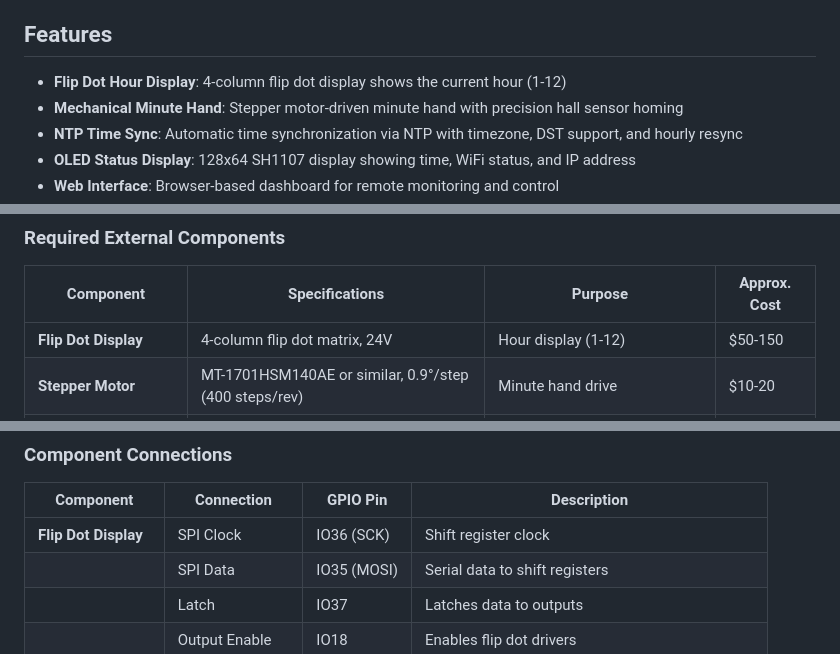
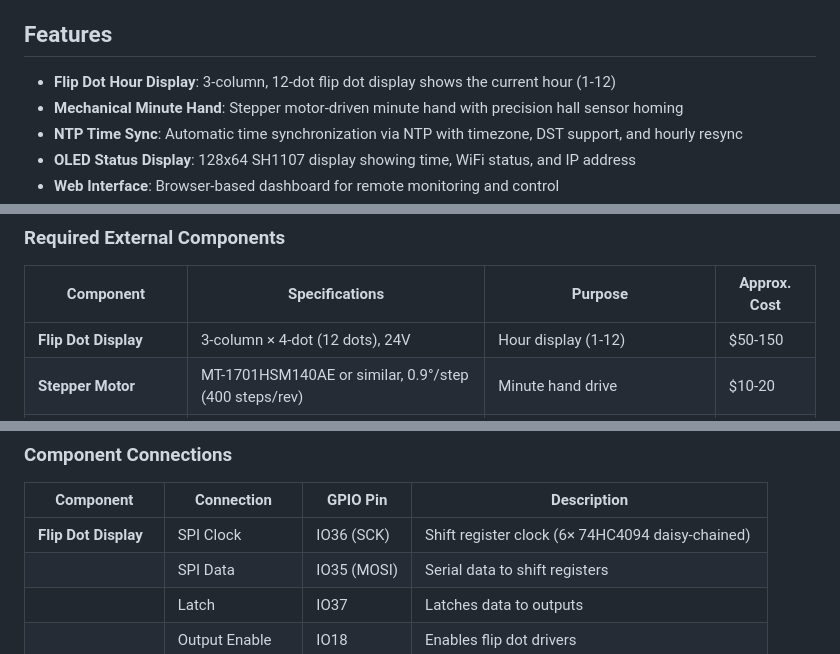
Before and after one commit to ohararp/FlipDotCircleClock, a Markdown page: README.md, 3 parts joined by grey strips. Drawn GitHub-style.

Commit message:
Update README to reflect 3-column hardware and staggered updates
Corrected flip dot display references from 4-column to 3-column
(12 dots). Added notes about 6x 74HC4094 shift register chain and
100ms column stagger delay to prevent inrush current brownout.

Co-Authored-By: Claude Opus 4.6 (1M context) <noreply@anthropic.com>

```diff
--- a/README.md
+++ b/README.md
@@ -4,7 +4,7 @@ A CircuitPython-based flip dot clock with a mechanical minute hand, running on U
 
 ## Features
 
-- **Flip Dot Hour Display**: 4-column flip dot display shows the current hour (1-12)
+- **Flip Dot Hour Display**: 3-column, 12-dot flip dot display shows the current hour (1-12)
 - **Mechanical Minute Hand**: Stepper motor-driven minute hand with precision hall sensor homing
 - **NTP Time Sync**: Automatic time synchronization via NTP with timezone, DST support, and hourly resync
 - **OLED Status Display**: 128x64 SH1107 display showing time, WiFi status, and IP address
@@ -34,7 +34,7 @@ Both boards use the same pin layout - the code auto-detects which board is runni
 
 | Component | Specifications | Purpose | Approx. Cost |
 |-----------|---------------|---------|--------------|
-| **Flip Dot Display** | 4-column flip dot matrix, 24V | Hour display (1-12) | $50-150 |
+| **Flip Dot Display** | 3-column × 4-dot (12 dots), 24V | Hour display (1-12) | $50-150 |
 | **Stepper Motor** | MT-1701HSM140AE or similar, 0.9°/step (400 steps/rev) | Minute hand drive | $10-20 |
 | **Stepper Driver** | TMC2209 (recommended) or A4988/DRV8825 | Motor control with microstepping | $2-10 |
 | **DS3231 RTC Module** | I2C, with CR2032 battery | Battery-backed timekeeping | $3-10 |
@@ -74,7 +74,7 @@ Both boards use the same pin layout - the code auto-detects which board is runni
 
 | Component | Connection | GPIO Pin | Description |
 |-----------|------------|----------|-------------|
-| **Flip Dot Display** | SPI Clock | IO36 (SCK) | Shift register clock |
+| **Flip Dot Display** | SPI Clock | IO36 (SCK) | Shift register clock (6× 74HC4094 daisy-chained) |
 | | SPI Data | IO35 (MOSI) | Serial data to shift registers |
 | | Latch | IO37 | Latches data to outputs |
 | | Output Enable | IO18 | Enables flip dot drivers |
```
Also changed, not shown: other parts of README.md (+2 -1 lines).
